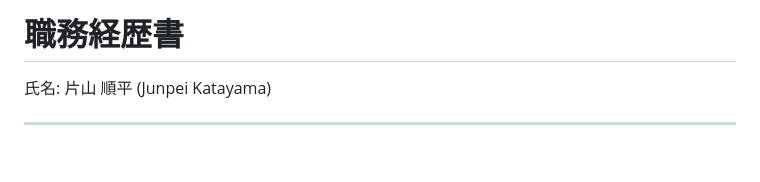
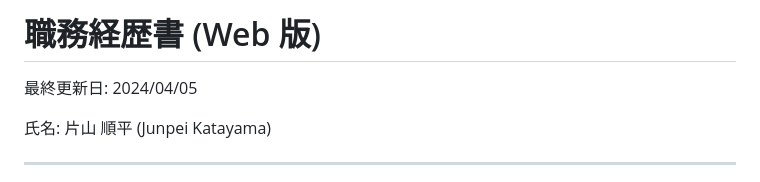
Before and after one commit to JunpeiKatayama/about-me, a Markdown page: resume.md, the part around the change printed below. GitHub-like rendering; blank space fills up the shorter version.

```diff
--- a/resume.md
+++ b/resume.md
@@ -1,4 +1,6 @@
-# 職務経歴書
+# 職務経歴書 (Web 版)
+
+最終更新日: 2024/04/05
 
 氏名: 片山 順平 (Junpei Katayama)
 
```
Also changed, not shown: other parts of resume.md (+28 -28 lines).
